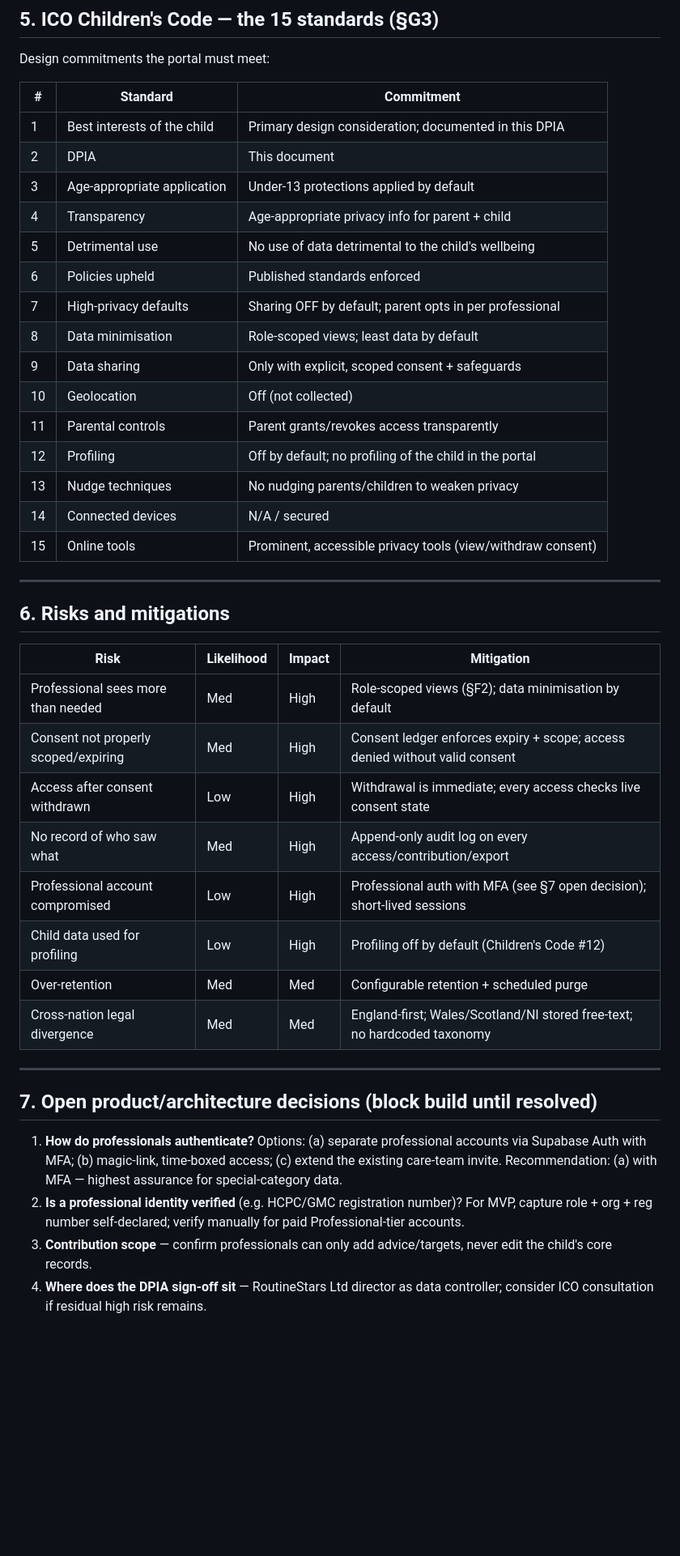
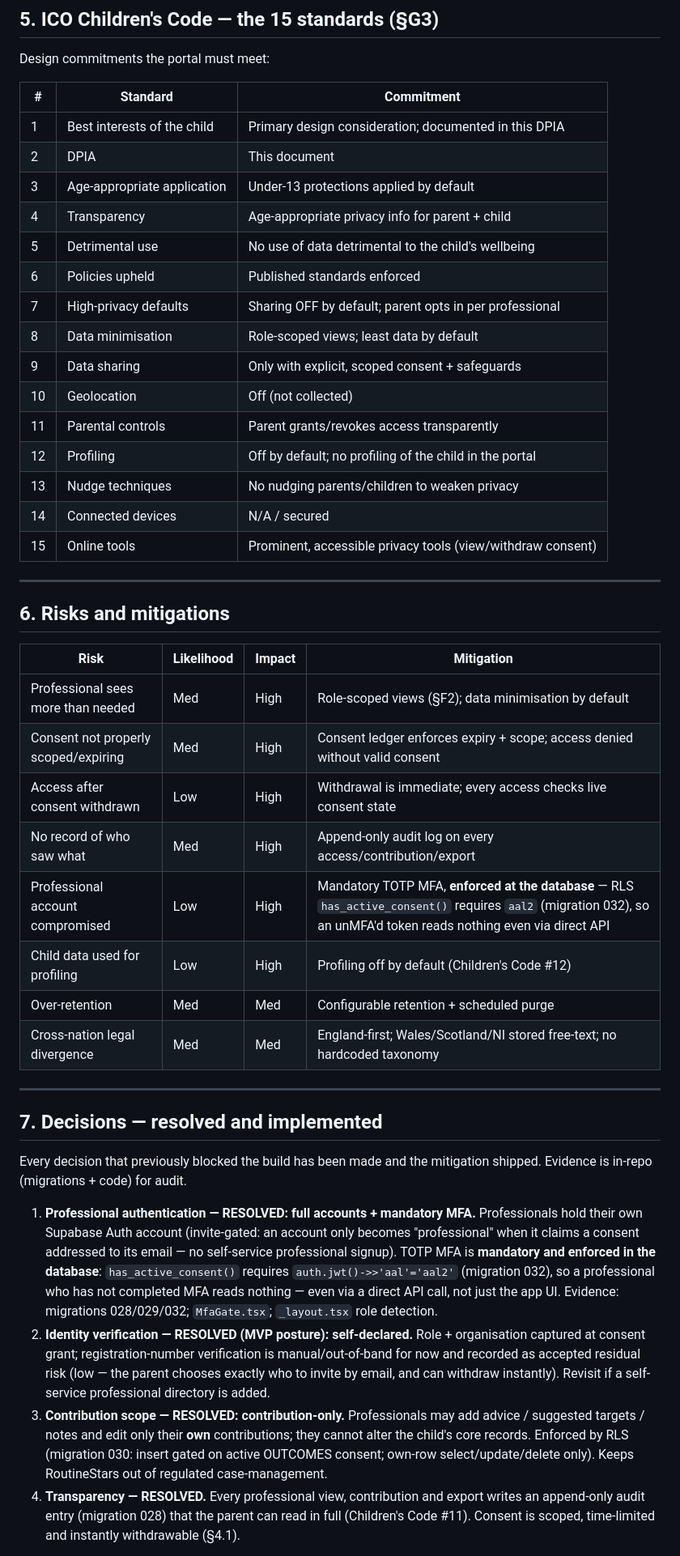
Before and after one commit to somaliminds/Routinestars, a Markdown page: docs/compliance/DPIA_professional_portal.md, the part around one of its changes. Shown at 81% size. Rendered like a GitHub page; blank space fills up the shorter version.

```diff
--- a/docs/compliance/DPIA_professional_portal.md
+++ b/docs/compliance/DPIA_professional_portal.md
@@ -142,51 +151,66 @@ reasons. The audit log operationalises rule 7.
 
 Design commitments the portal must meet:
 
-| # | Standard | Commitment |
-|---|---|---|
-| 1 | Best interests of the child | Primary design consideration; documented in this DPIA |
-| 2 | DPIA | This document |
-| 3 | Age-appropriate application | Under-13 protections applied by default |
-| 4 | Transparency | Age-appropriate privacy info for parent + child |
-| 5 | Detrimental use | No use of data detrimental to the child's wellbeing |
-| 6 | Policies upheld | Published standards enforced |
-| 7 | High-privacy defaults | Sharing OFF by default; parent opts in per professional |
-| 8 | Data minimisation | Role-scoped views; least data by default |
-| 9 | Data sharing | Only with explicit, scoped consent + safeguards |
-| 10 | Geolocation | Off (not collected) |
-| 11 | Parental controls | Parent grants/revokes access transparently |
-| 12 | Profiling | Off by default; no profiling of the child in the portal |
-| 13 | Nudge techniques | No nudging parents/children to weaken privacy |
-| 14 | Connected devices | N/A / secured |
-| 15 | Online tools | Prominent, accessible privacy tools (view/withdraw consent) |
+| #   | Standard                    | Commitment                                                  |
+| --- | --------------------------- | ----------------------------------------------------------- |
+| 1   | Best interests of the child | Primary design consideration; documented in this DPIA       |
+| 2   | DPIA                        | This document                                               |
+| 3   | Age-appropriate application | Under-13 protections applied by default                     |
+| 4   | Transparency                | Age-appropriate privacy info for parent + child             |
+| 5   | Detrimental use             | No use of data detrimental to the child's wellbeing         |
+| 6   | Policies upheld             | Published standards enforced                                |
+| 7   | High-privacy defaults       | Sharing OFF by default; parent opts in per professional     |
+| 8   | Data minimisation           | Role-scoped views; least data by default                    |
+| 9   | Data sharing                | Only with explicit, scoped consent + safeguards             |
+| 10  | Geolocation                 | Off (not collected)                                         |
+| 11  | Parental controls           | Parent grants/revokes access transparently                  |
+| 12  | Profiling                   | Off by default; no profiling of the child in the portal     |
+| 13  | Nudge techniques            | No nudging parents/children to weaken privacy               |
+| 14  | Connected devices           | N/A / secured                                               |
+| 15  | Online tools                | Prominent, accessible privacy tools (view/withdraw consent) |
 
 ---
 
 ## 6. Risks and mitigations
 
-| Risk | Likelihood | Impact | Mitigation |
-|---|---|---|---|
-| Professional sees more than needed | Med | High | Role-scoped views (§F2); data minimisation by default |
-| Consent not properly scoped/expiring | Med | High | Consent ledger enforces expiry + scope; access denied without valid consent |
-| Access after consent withdrawn | Low | High | Withdrawal is immediate; every access checks live consent state |
-| No record of who saw what | Med | High | Append-only audit log on every access/contribution/export |
-| Professional account compromised | Low | High | Professional auth with MFA (see §7 open decision); short-lived sessions |
-| Child data used for profiling | Low | High | Profiling off by default (Children's Code #12) |
-| Over-retention | Med | Med | Configurable retention + scheduled purge |
-| Cross-nation legal divergence | Med | Med | England-first; Wales/Scotland/NI stored free-text; no hardcoded taxonomy |
+| Risk                                 | Likelihood | Impact | Mitigation                                                                                                                                                           |
+| ------------------------------------ | ---------- | ------ | -------------------------------------------------------------------------------------------------------------------------------------------------------------------- |
+| Professional sees more than needed   | Med        | High   | Role-scoped views (§F2); data minimisation by default                                                                                                                |
+| Consent not properly scoped/expiring | Med        | High   | Consent ledger enforces expiry + scope; access denied without valid consent                                                                                          |
+| Access after consent withdrawn       | Low        | High   | Withdrawal is immediate; every access checks live consent state                                                                                                      |
+| No record of who saw what            | Med        | High   | Append-only audit log on every access/contribution/export                                                                                                            |
+| Professional account compromised     | Low        | High   | Mandatory TOTP MFA, **enforced at the database** — RLS `has_active_consent()` requires `aal2` (migration 032), so an unMFA'd token reads nothing even via direct API |
+| Child data used for profiling        | Low        | High   | Profiling off by default (Children's Code #12)                                                                                                                       |
+| Over-retention                       | Med        | Med    | Configurable retention + scheduled purge                                                                                                                             |
+| Cross-nation legal divergence        | Med        | Med    | England-first; Wales/Scotland/NI stored free-text; no hardcoded taxonomy                                                                                             |
 
 ---
 
-## 7. Open product/architecture decisions (block build until resolved)
+## 7. Decisions — resolved and implemented
 
-1. **How do professionals authenticate?** Options: (a) separate professional
-   accounts via Supabase Auth with MFA; (b) magic-link, time-boxed access; (c)
-   extend the existing care-team invite. Recommendation: (a) with MFA — highest
-   assurance for special-category data.
-2. **Is a professional identity verified** (e.g. HCPC/GMC registration number)?
-   For MVP, capture role + org + reg number self-declared; verify manually for
-   paid Professional-tier accounts.
-3. **Contribution scope** — confirm professionals can only add advice/targets,
-   never edit the child's core records.
-4. **Where does the DPIA sign-off sit** — RoutineStars Ltd director as data
-   controller; consider ICO consultation if residual high risk remains.
+Every decision that previously blocked the build has been made and the
+mitigation shipped. Evidence is in-repo (migrations + code) for audit.
+
+1. **Professional authentication — RESOLVED: full accounts + mandatory MFA.**
+   Professionals hold their own Supabase Auth account (invite-gated: an account
+   only becomes "professional" when it claims a consent addressed to its email
+   — no self-service professional signup). TOTP MFA is **mandatory and enforced
+   in the database**: `has_active_consent()` requires `auth.jwt()->>'aal'='aal2'`
+   (migration 032), so a professional who has not completed MFA reads nothing —
+   even via a direct API call, not just the app UI. Evidence: migrations
+   028/029/032; `MfaGate.tsx`; `_layout.tsx` role detection.
+2. **Identity verification — RESOLVED (MVP posture): self-declared.** Role +
+   organisation captured at consent grant; registration-number verification is
+   manual/out-of-band for now and recorded as accepted residual risk (low —
+   the parent chooses exactly who to invite by email, and can withdraw
+   instantly). Revisit if a self-service professional directory is added.
+3. **Contribution scope — RESOLVED: contribution-only.** Professionals may add
+   advice / suggested targets / notes and edit only their **own** contributions;
+   they cannot alter the child's core records. Enforced by RLS (migration 030:
+   insert gated on active OUTCOMES consent; own-row select/update/delete only).
+   Keeps RoutineStars out of regulated case-management.
+4. **Transparency — RESOLVED.** Every professional view, contribution and export
+   writes an append-only audit entry (migration 028) that the parent can read in
+   full (Children's Code #11). Consent is scoped, time-limited and instantly
+   withdrawable (§4.1).
+
```
Also changed, not shown: other parts of docs/compliance/DPIA_professional_portal.md (+56 -25 lines).
